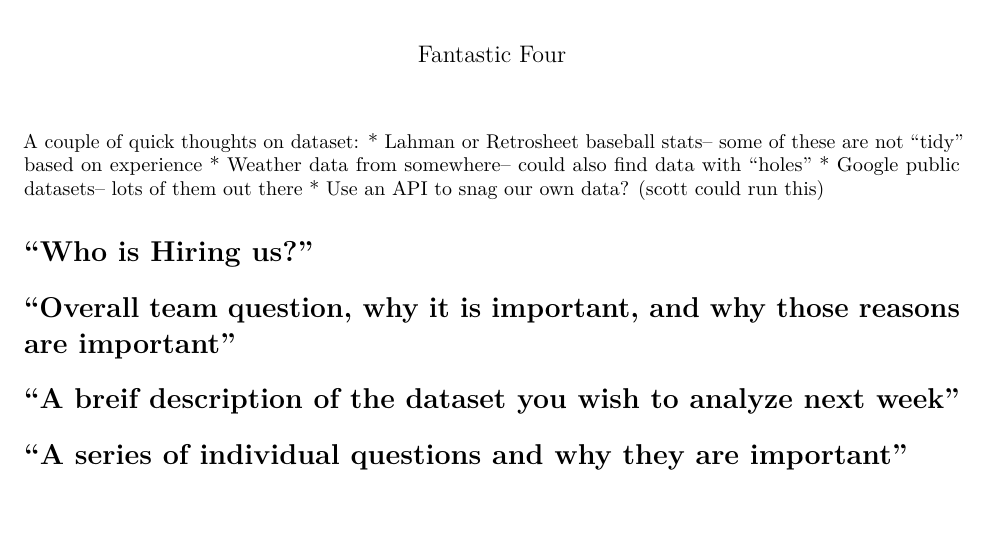
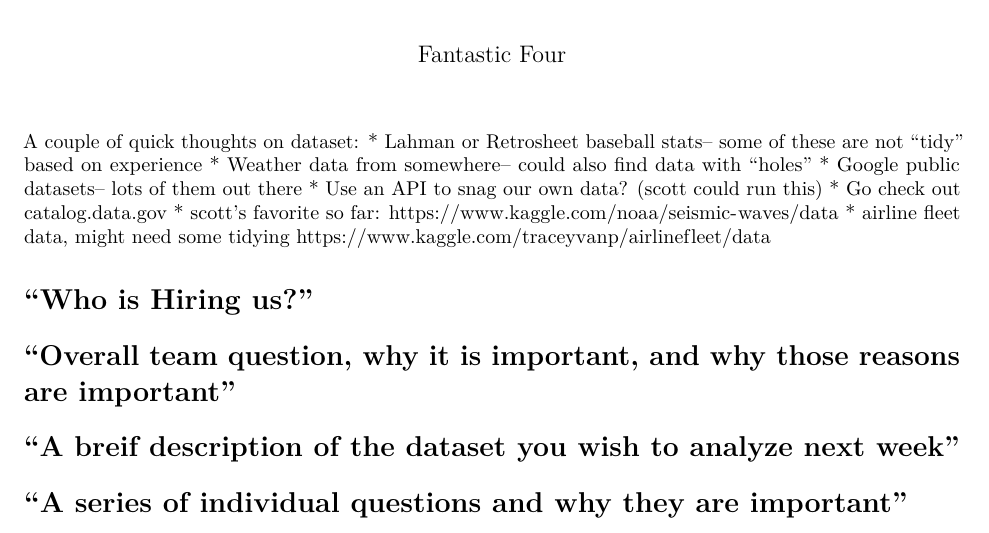
Before and after one commit to bakerscott/CU-APPM2720, an R Markdown document (m3/Lab7/FantasticFour_Lab_7.Rmd): part of the page, cut so that both start at the same text. Rendered offline with R 4.5, knitr and Pandoc, then LaTeX, with nearby package versions.

Commit message:
added more thoughts on a possible dataset--def like tsunami and airline fleet datasets

```diff
--- a/m3/Lab7/FantasticFour_Lab_7.Rmd
+++ b/m3/Lab7/FantasticFour_Lab_7.Rmd
@@ -13,6 +13,9 @@ A couple of quick thoughts on dataset:
 * Weather data from somewhere-- could also find data with "holes"
 * Google public datasets-- lots of them out there
 * Use an API to snag our own data? (scott could run this)
+* Go check out catalog.data.gov
+* scott's favorite so far: https://www.kaggle.com/noaa/seismic-waves/data
+* airline fleet data, might need some tidying https://www.kaggle.com/traceyvanp/airlinefleet/data
 
 
 # "Who is Hiring us?"
```
